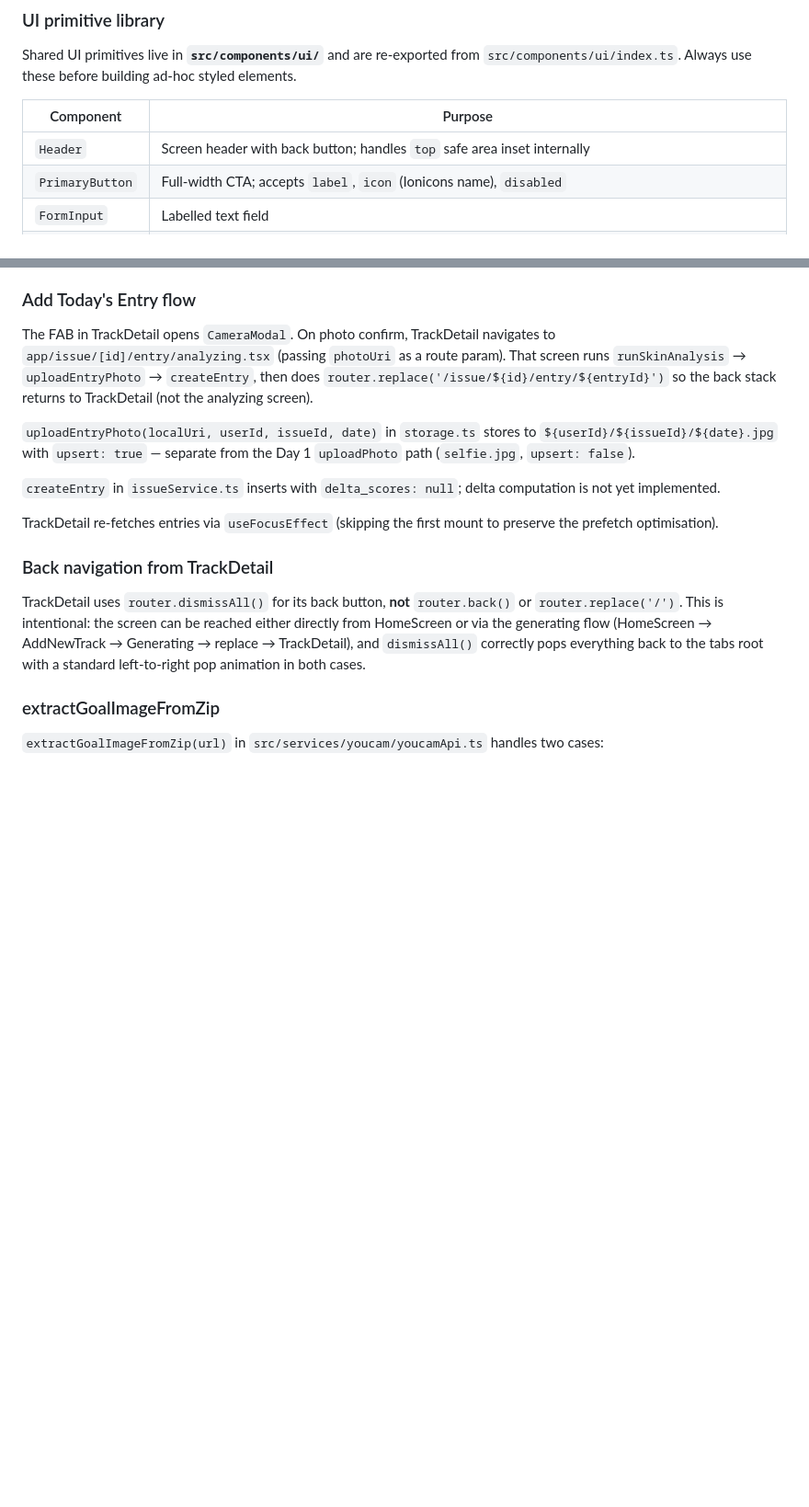
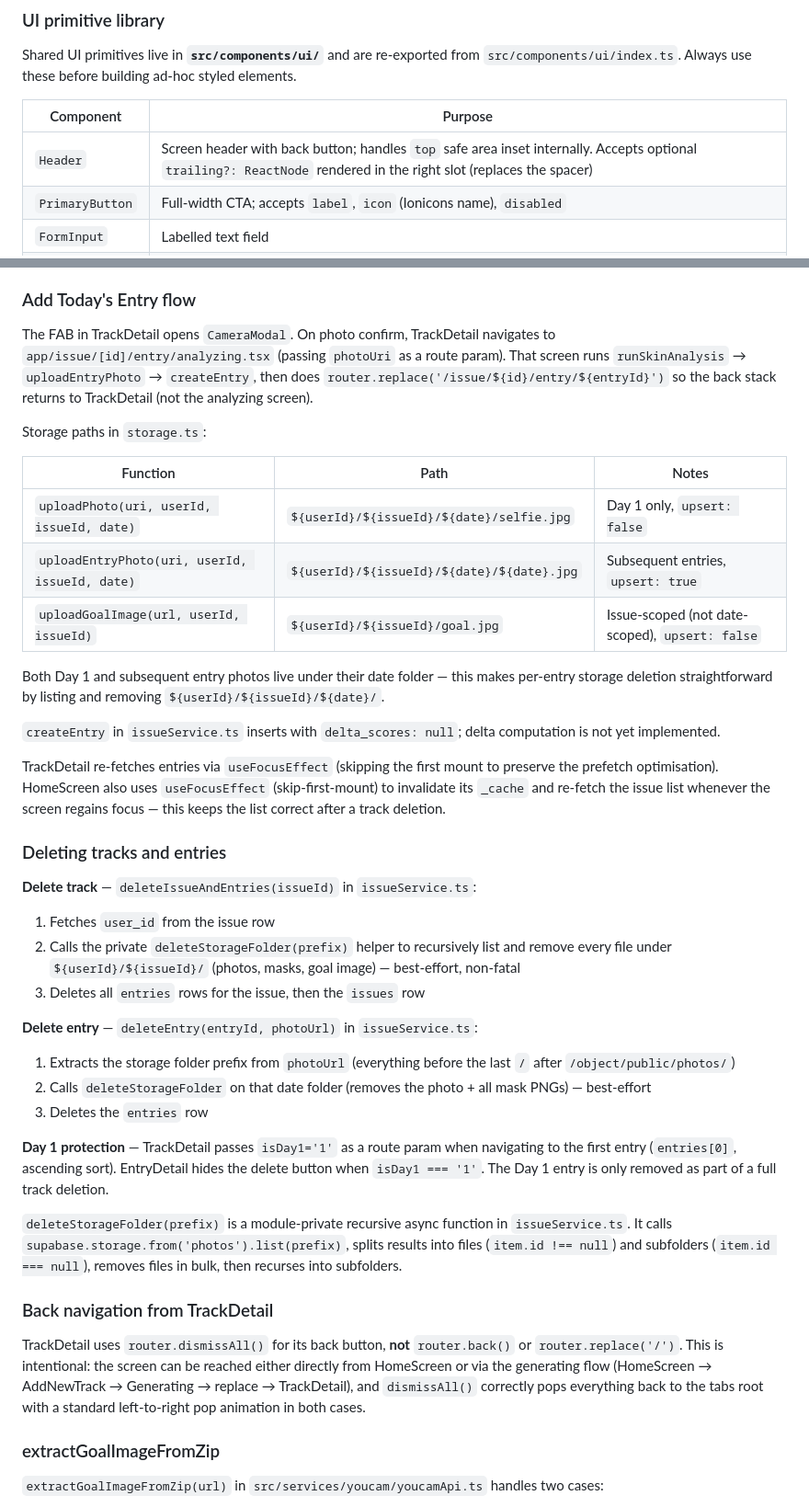
Before and after one commit to JustHoward0807/PerfectSkinDiary, a Markdown page: CLAUDE.md, 2 parts joined by grey strips. Shown at 92% size. Drawn GitHub-style; blank space fills up the shorter version.

Commit message:
feat: enhance Header component to accept optional trailing elements and update storage path documentation for photo uploads

```diff
--- a/CLAUDE.md
+++ b/CLAUDE.md
@@ -64,7 +64,7 @@ Shared UI primitives live in **`src/components/ui/`** and are re-exported from `
 
 | Component | Purpose |
 |---|---|
-| `Header` | Screen header with back button; handles `top` safe area inset internally |
+| `Header` | Screen header with back button; handles `top` safe area inset internally. Accepts optional `trailing?: ReactNode` rendered in the right slot (replaces the spacer) |
 | `PrimaryButton` | Full-width CTA; accepts `label`, `icon` (Ionicons name), `disabled` |
 | `FormInput` | Labelled text field |
 | `Chip` | Selectable tag with haptic feedback on press |
@@ -142,11 +142,35 @@ function parseLocalDate(iso: string): Date {
 
 The FAB in TrackDetail opens `CameraModal`. On photo confirm, TrackDetail navigates to `app/issue/[id]/entry/analyzing.tsx` (passing `photoUri` as a route param). That screen runs `runSkinAnalysis` → `uploadEntryPhoto` → `createEntry`, then does `router.replace('/issue/${id}/entry/${entryId}')` so the back stack returns to TrackDetail (not the analyzing screen).
 
-`uploadEntryPhoto(localUri, userId, issueId, date)` in `storage.ts` stores to `${userId}/${issueId}/${date}.jpg` with `upsert: true` — separate from the Day 1 `uploadPhoto` path (`selfie.jpg`, `upsert: false`).
+Storage paths in `storage.ts`:
+
+| Function | Path | Notes |
+|---|---|---|
+| `uploadPhoto(uri, userId, issueId, date)` | `${userId}/${issueId}/${date}/selfie.jpg` | Day 1 only, `upsert: false` |
+| `uploadEntryPhoto(uri, userId, issueId, date)` | `${userId}/${issueId}/${date}/${date}.jpg` | Subsequent entries, `upsert: true` |
+| `uploadGoalImage(url, userId, issueId)` | `${userId}/${issueId}/goal.jpg` | Issue-scoped (not date-scoped), `upsert: false` |
+
+Both Day 1 and subsequent entry photos live under their date folder — this makes per-entry storage deletion straightforward by listing and removing `${userId}/${issueId}/${date}/`.
 
 `createEntry` in `issueService.ts` inserts with `delta_scores: null`; delta computation is not yet implemented.
 
-TrackDetail re-fetches entries via `useFocusEffect` (skipping the first mount to preserve the prefetch optimisation).
+TrackDetail re-fetches entries via `useFocusEffect` (skipping the first mount to preserve the prefetch optimisation). HomeScreen also uses `useFocusEffect` (skip-first-mount) to invalidate its `_cache` and re-fetch the issue list whenever the screen regains focus — this keeps the list correct after a track deletion.
+
+### Deleting tracks and entries
+
+**Delete track** — `deleteIssueAndEntries(issueId)` in `issueService.ts`:
+1. Fetches `user_id` from the issue row
+2. Calls the private `deleteStorageFolder(prefix)` helper to recursively list and remove every file under `${userId}/${issueId}/` (photos, masks, goal image) — best-effort, non-fatal
+3. Deletes all `entries` rows for the issue, then the `issues` row
+
+**Delete entry** — `deleteEntry(entryId, photoUrl)` in `issueService.ts`:
+1. Extracts the storage folder prefix from `photoUrl` (everything before the last `/` after `/object/public/photos/`)
+2. Calls `deleteStorageFolder` on that date folder (removes the photo + all mask PNGs) — best-effort
+3. Deletes the `entries` row
+
+**Day 1 protection** — TrackDetail passes `isDay1='1'` as a route param when navigating to the first entry (`entries[0]`, ascending sort). EntryDetail hides the delete button when `isDay1 === '1'`. The Day 1 entry is only removed as part of a full track deletion.
+
+`deleteStorageFolder(prefix)` is a module-private recursive async function in `issueService.ts`. It calls `supabase.storage.from('photos').list(prefix)`, splits results into files (`item.id !== null`) and subfolders (`item.id === null`), removes files in bulk, then recurses into subfolders.
 
 ### Back navigation from TrackDetail
 
```
